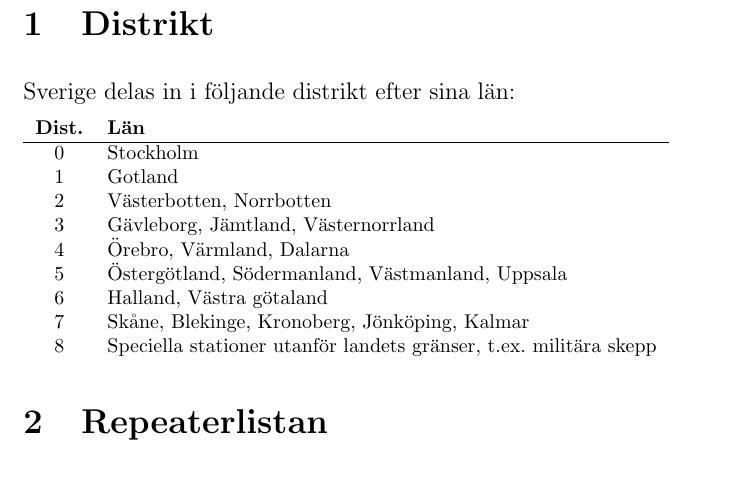
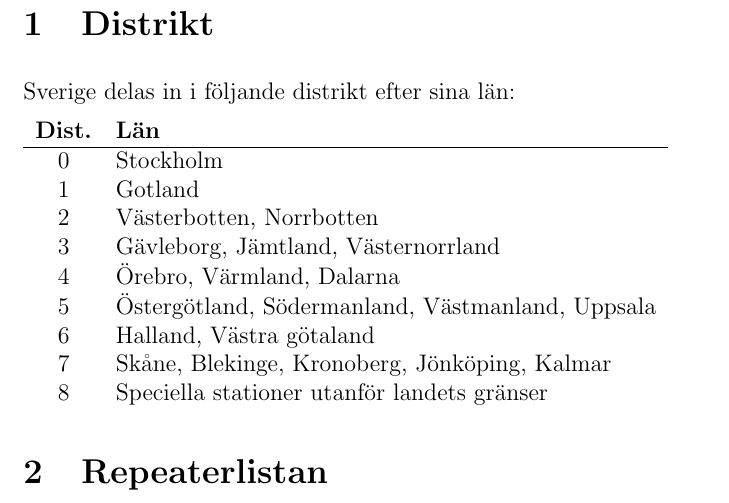
Before and after one commit to sikvall/rhb, a LaTeX paper (rhb.tex): part of page 3 of 9 before the commit and part of page 3 of 10 after it, cut so that both start at the same text. Compiled offline with pdfLaTeX.

Commit message:
Småjusteringar bara.

```diff
--- a/rhb.tex
+++ b/rhb.tex
@@ -34,30 +34,28 @@ Till en början är det VHF och UHF men kommer så småningom utökas med fler o
 
 Sverige delas in i följande distrikt efter sina län:
 
-\footnotesize
+%\small
 \begin{tabular}{cl}
-\textbf{Dist.} & \textbf{Län}\\
-\hline
-0 & Stockholm\\
-1 & Gotland\\
-2 & Västerbotten, Norrbotten\\
-3 & Gävleborg, Jämtland, Västernorrland\\
-4 & Örebro, Värmland, Dalarna\\
-5 & Östergötland, Södermanland, Västmanland, Uppsala\\
-6 & Halland, Västra götaland\\
-7 & Skåne, Blekinge, Kronoberg, Jönköping, Kalmar\\
-8 & Speciella stationer utanför landets gränser, t.ex. militära skepp\\
+	\textbf{Dist.} & \textbf{Län}                                     \\ \hline
+	      0        & Stockholm                                        \\
+	      1        & Gotland                                          \\
+	      2        & Västerbotten, Norrbotten                         \\
+	      3        & Gävleborg, Jämtland, Västernorrland              \\
+	      4        & Örebro, Värmland, Dalarna                        \\
+	      5        & Östergötland, Södermanland, Västmanland, Uppsala \\
+	      6        & Halland, Västra götaland                         \\
+	      7        & Skåne, Blekinge, Kronoberg, Jönköping, Kalmar    \\
+	      8        & Speciella stationer utanför landets gränser
 \end{tabular}
-\normalsize
+%\normalsize
 
 \section{Repeaterlistan}
 
 Repeaterlistan sorteras på geografiskt namn efter var de befinner sig.
 
 \begin{tabular}{lllrrl}
-	\textbf{ID} & \textbf{Kommun} & \textbf{Ort} & \textbf{Frekvens} & \textbf{Skift} & \textbf{Access} \\
-	\hline
-	SK7XY       & Malmö           & Malmö        &           145.625 &       -0.600 & DTMF 0
+	\textbf{ID} & \textbf{Kommun} & \textbf{Ort} & \textbf{Frekvens} & \textbf{Skift} & \textbf{Access} \\ \hline
+	SK7XY       & Malmö           & Malmö        &           145.625 &         -0.600 & DTMF 0
 \end{tabular}
 
 \subsection{VHF 2m}
```
Also changed, not shown: rhb.tex (11 more changed lines).
